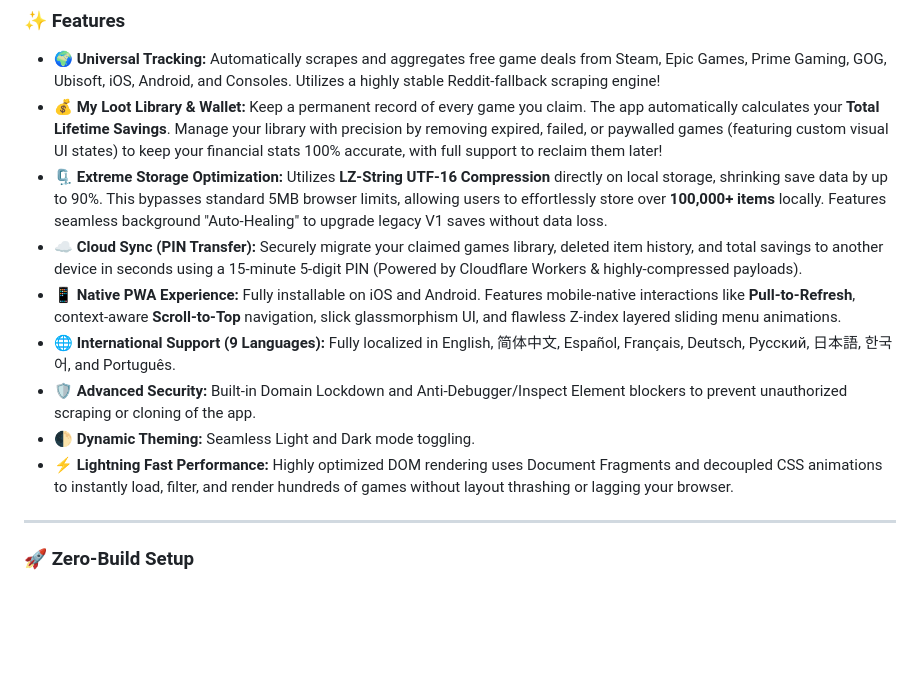
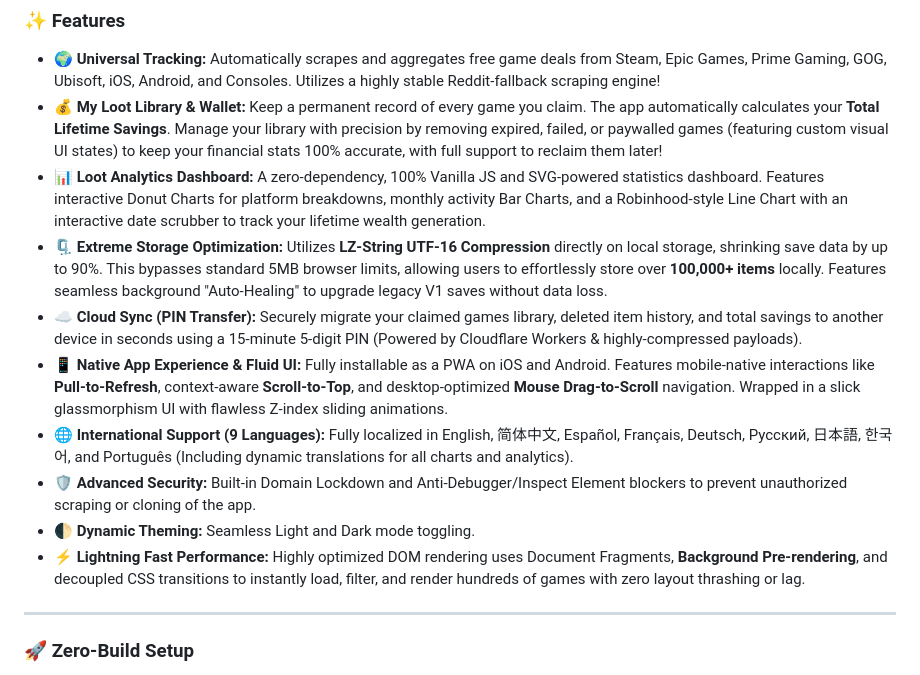
Before and after one commit to yikchun1234/loot-game-radar, a Markdown page: README.md, the part around the change. Drawn GitHub-style; blank space fills up the shorter version.

```diff
--- a/README.md
+++ b/README.md
@@ -32,13 +32,14 @@
 ### ✨ Features
 * 🌍 **Universal Tracking:** Automatically scrapes and aggregates free game deals from Steam, Epic Games, Prime Gaming, GOG, Ubisoft, iOS, Android, and Consoles. Utilizes a highly stable Reddit-fallback scraping engine!
 * 💰 **My Loot Library & Wallet:** Keep a permanent record of every game you claim. The app automatically calculates your **Total Lifetime Savings**. Manage your library with precision by removing expired, failed, or paywalled games (featuring custom visual UI states) to keep your financial stats 100% accurate, with full support to reclaim them later!
+* 📊 **Loot Analytics Dashboard:** A zero-dependency, 100% Vanilla JS and SVG-powered statistics dashboard. Features interactive Donut Charts for platform breakdowns, monthly activity Bar Charts, and a Robinhood-style Line Chart with an interactive date scrubber to track your lifetime wealth generation.
 * 🗜️ **Extreme Storage Optimization:** Utilizes **LZ-String UTF-16 Compression** directly on local storage, shrinking save data by up to 90%. This bypasses standard 5MB browser limits, allowing users to effortlessly store over **100,000+ items** locally. Features seamless background "Auto-Healing" to upgrade legacy V1 saves without data loss.
 * ☁️ **Cloud Sync (PIN Transfer):** Securely migrate your claimed games library, deleted item history, and total savings to another device in seconds using a 15-minute 5-digit PIN (Powered by Cloudflare Workers & highly-compressed payloads).
-* 📱 **Native PWA Experience:** Fully installable on iOS and Android. Features mobile-native interactions like **Pull-to-Refresh**, context-aware **Scroll-to-Top** navigation, slick glassmorphism UI, and flawless Z-index layered sliding menu animations.
-* 🌐 **International Support (9 Languages):** Fully localized in English, 简体中文, Español, Français, Deutsch, Русский, 日本語, 한국어, and Português.
+* 📱 **Native App Experience & Fluid UI:** Fully installable as a PWA on iOS and Android. Features mobile-native interactions like **Pull-to-Refresh**, context-aware **Scroll-to-Top**, and desktop-optimized **Mouse Drag-to-Scroll** navigation. Wrapped in a slick glassmorphism UI with flawless Z-index sliding animations.
+* 🌐 **International Support (9 Languages):** Fully localized in English, 简体中文, Español, Français, Deutsch, Русский, 日本語, 한국어, and Português (Including dynamic translations for all charts and analytics).
 * 🛡️ **Advanced Security:** Built-in Domain Lockdown and Anti-Debugger/Inspect Element blockers to prevent unauthorized scraping or cloning of the app.
 * 🌓 **Dynamic Theming:** Seamless Light and Dark mode toggling.
-* ⚡ **Lightning Fast Performance:** Highly optimized DOM rendering uses Document Fragments and decoupled CSS animations to instantly load, filter, and render hundreds of games without layout thrashing or lagging your browser.
+* ⚡ **Lightning Fast Performance:** Highly optimized DOM rendering uses Document Fragments, **Background Pre-rendering**, and decoupled CSS transitions to instantly load, filter, and render hundreds of games with zero layout thrashing or lag.
 
 ---
 
```
